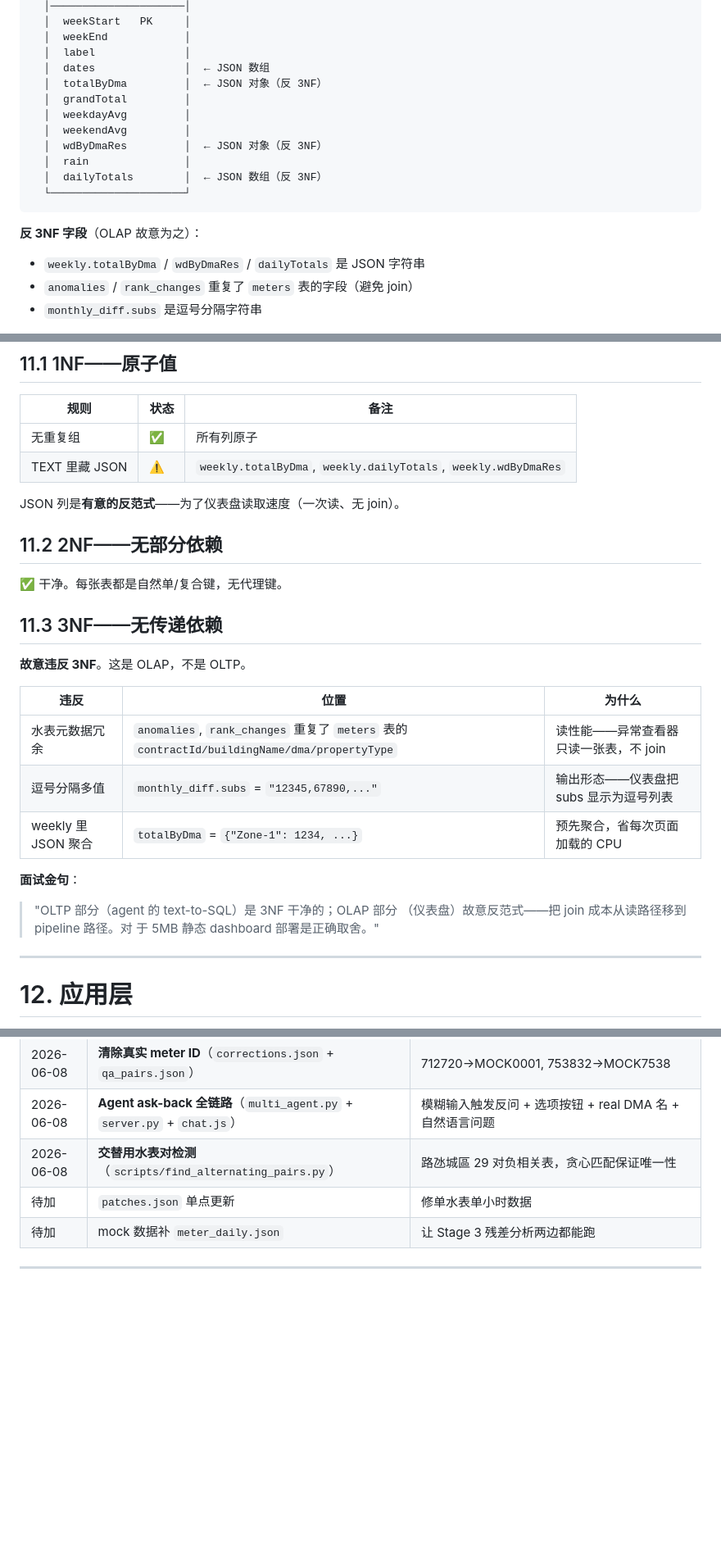
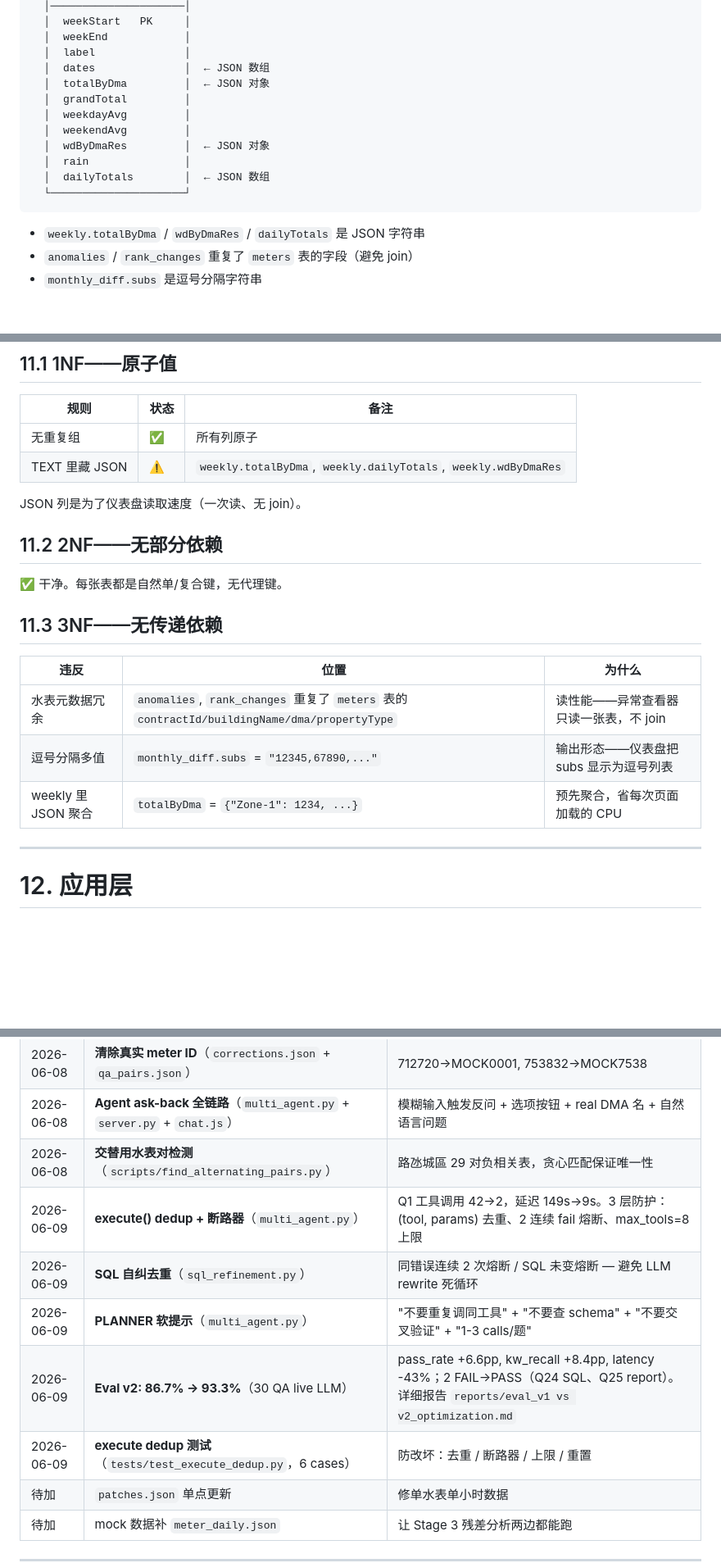
Before and after one commit to a597054929-stack/smart-water-analytics, a Markdown page: docs/ARCHITECTURE.md, 3 parts joined by grey strips. Shown at 82% size. GitHub-like rendering; blank space fills up the shorter version.

````diff
--- a/docs/ARCHITECTURE.md
+++ b/docs/ARCHITECTURE.md
@@ -399,17 +396,16 @@ bat 脚本。切换 = `USE_REAL_DATA=1`，零共享状态。
   │  weekEnd            │
   │  label              │
   │  dates              │  ← JSON 数组
-  │  totalByDma         │  ← JSON 对象（反 3NF）
+  │  totalByDma         │  ← JSON 对象
   │  grandTotal         │
   │  weekdayAvg         │
   │  weekendAvg         │
-  │  wdByDmaRes         │  ← JSON 对象（反 3NF）
+  │  wdByDmaRes         │  ← JSON 对象
   │  rain               │
-  │  dailyTotals        │  ← JSON 数组（反 3NF）
+  │  dailyTotals        │  ← JSON 数组
   └─────────────────────┘
 ```
 
-**反 3NF 字段**（OLAP 故意为之）：
 - `weekly.totalByDma` / `wdByDmaRes` / `dailyTotals` 是 JSON 字符串
 - `anomalies` / `rank_changes` 重复了 `meters` 表的字段（避免 join）
 - `monthly_diff.subs` 是逗号分隔字符串
@@ -610,7 +606,7 @@ python pipeline/orchestrator.py \
 | 无重复组 | ✅ | 所有列原子 |
 | TEXT 里藏 JSON | ⚠️ | `weekly.totalByDma`, `weekly.dailyTotals`, `weekly.wdByDmaRes` |
 
-JSON 列是**有意的反范式**——为了仪表盘读取速度（一次读、无 join）。
+JSON 列是为了仪表盘读取速度（一次读、无 join）。
 
 ## 11.2 2NF——无部分依赖
 
@@ -618,7 +614,7 @@ JSON 列是**有意的反范式**——为了仪表盘读取速度（一次读
 
 ## 11.3 3NF——无传递依赖
 
-**故意违反 3NF**。这是 OLAP，不是 OLTP。
+
 
 | 违反 | 位置 | 为什么 |
 |------|------|--------|
@@ -626,10 +622,6 @@ JSON 列是**有意的反范式**——为了仪表盘读取速度（一次读
 | 逗号分隔多值 | `monthly_diff.subs` = `"12345,67890,..."` | 输出形态——仪表盘把 subs 显示为逗号列表 |
 | weekly 里 JSON 聚合 | `totalByDma` = `{"Zone-1": 1234, ...}` | 预先聚合，省每次页面加载的 CPU |
 
-**面试金句**：
-> "OLTP 部分（agent 的 text-to-SQL）是 3NF 干净的；OLAP 部分
->（仪表盘）故意反范式——把 join 成本从读路径移到 pipeline 路径。对
-> 于 5MB 静态 dashboard 部署是正确取舍。"
 
 ---
 
@@ -838,6 +829,11 @@ agent 仪表盘照样跑。
 | 2026-06-08 | **清除真实 meter ID**（`corrections.json` + `qa_pairs.json`） | 712720→MOCK0001, 753832→MOCK7538 |
 | 2026-06-08 | **Agent ask-back 全链路**（`multi_agent.py` + `server.py` + `chat.js`） | 模糊输入触发反问 + 选项按钮 + real DMA 名 + 自然语言问题 |
 | 2026-06-08 | **交替用水表对检测**（`scripts/find_alternating_pairs.py`） | 路氹城區 29 对负相关表，贪心匹配保证唯一性 |
+| 2026-06-09 | **execute() dedup + 断路器**（`multi_agent.py`） | Q1 工具调用 42→2，延迟 149s→9s。3 层防护：(tool, params) 去重、2 连续 fail 熔断、max_tools=8 上限 |
+| 2026-06-09 | **SQL 自纠去重**（`sql_refinement.py`） | 同错误连续 2 次熔断 / SQL 未变熔断 — 避免 LLM rewrite 死循环 |
+| 2026-06-09 | **PLANNER 软提示**（`multi_agent.py`） | "不要重复调同工具" + "不要查 schema" + "不要交叉验证" + "1-3 calls/题" |
+| 2026-06-09 | **Eval v2: 86.7% → 93.3%**（30 QA live LLM） | pass_rate +6.6pp, kw_recall +8.4pp, latency -43%；2 FAIL→PASS（Q24 SQL、Q25 report）。详细报告 `reports/eval_v1 vs v2_optimization.md` |
+| 2026-06-09 | **execute dedup 测试**（`tests/test_execute_dedup.py`，6 cases） | 防改坏：去重 / 断路器 / 上限 / 重置 |
 | 待加 | `patches.json` 单点更新 | 修单水表单小时数据 |
 | 待加 | mock 数据补 `meter_daily.json` | 让 Stage 3 残差分析两边都能跑 |
 
````
Also changed, not shown: other parts of docs/ARCHITECTURE.md (+1 -5 lines), CHANGELOG.md (+14 -0 lines), README.md (+3 -3 lines).
